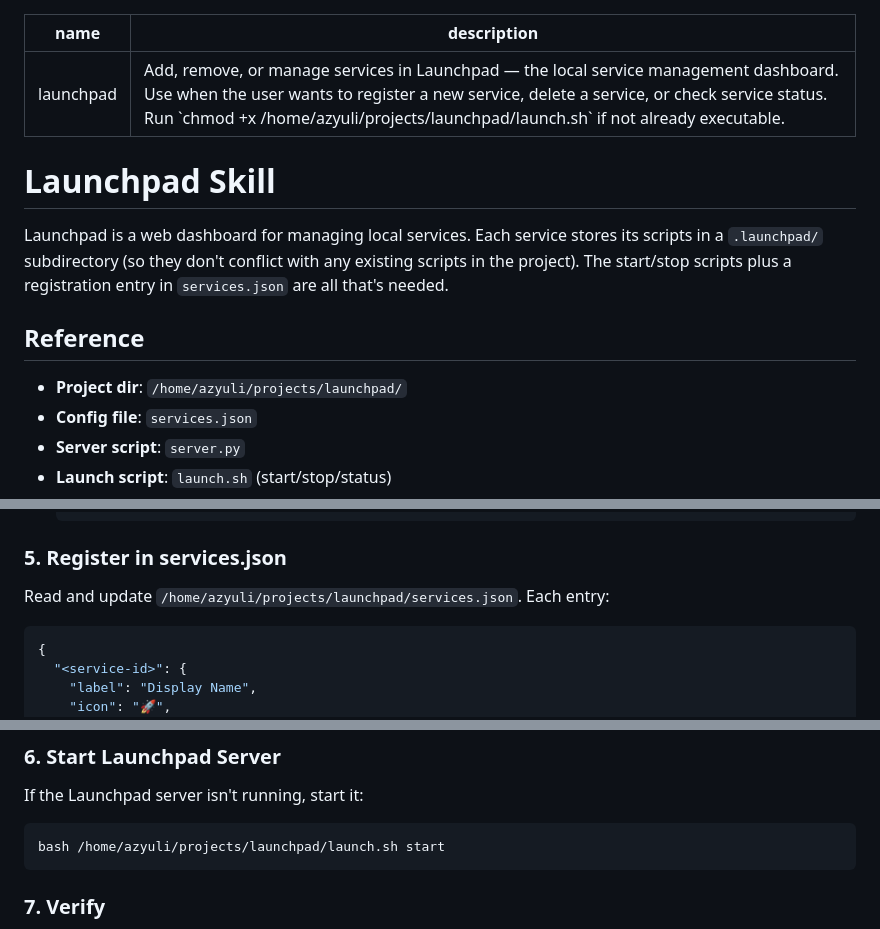
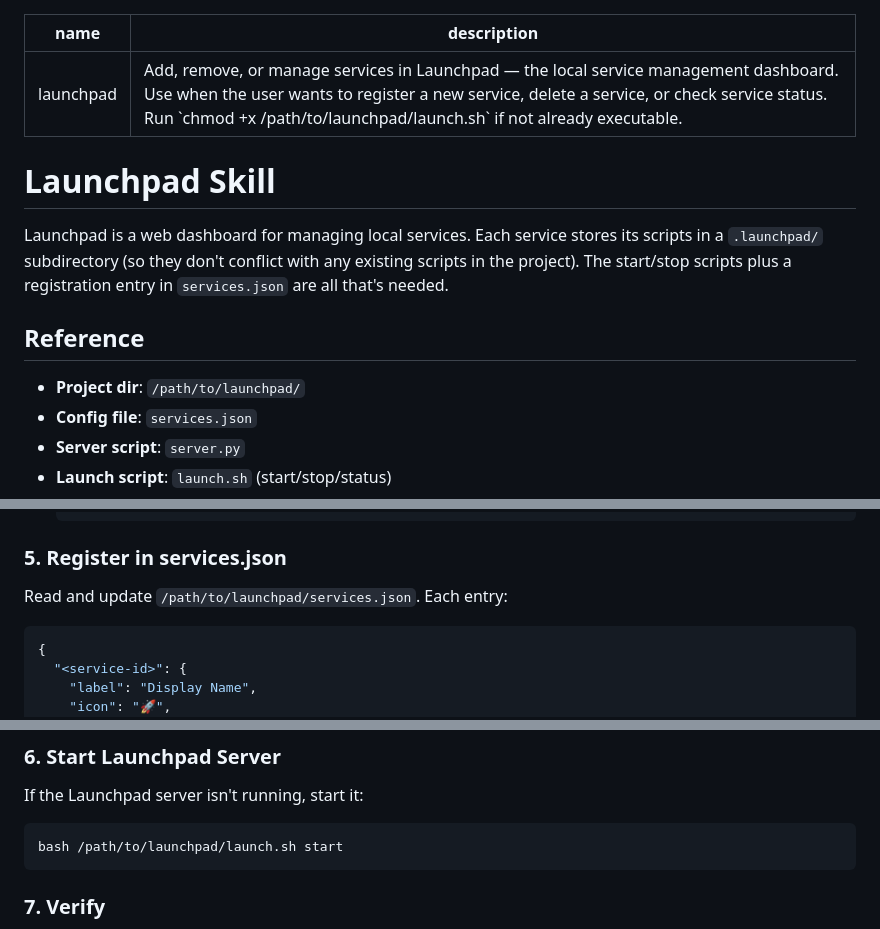
Before and after one commit to nobodyaaa/launchpad, a Markdown page: SKILL.md, 3 parts joined by grey strips. Rendered like a GitHub page.

````diff
--- a/SKILL.md
+++ b/SKILL.md
@@ -1,6 +1,6 @@
 ---
 name: launchpad
-description: Add, remove, or manage services in Launchpad — the local service management dashboard. Use when the user wants to register a new service, delete a service, or check service status. Run `chmod +x /home/azyuli/projects/launchpad/launch.sh` if not already executable.
+description: Add, remove, or manage services in Launchpad — the local service management dashboard. Use when the user wants to register a new service, delete a service, or check service status. Run `chmod +x /path/to/launchpad/launch.sh` if not already executable.
 ---
 
 # Launchpad Skill
@@ -9,7 +9,7 @@ Launchpad is a web dashboard for managing local services. Each service stores it
 
 ## Reference
 
-- **Project dir**: `/home/azyuli/projects/launchpad/`
+- **Project dir**: `/path/to/launchpad/`
 - **Config file**: `services.json`
 - **Server script**: `server.py`
 - **Launch script**: `launch.sh` (start/stop/status)
@@ -105,7 +105,7 @@ Base the script template on what you detected:
 
 ### 5. Register in services.json
 
-Read and update `/home/azyuli/projects/launchpad/services.json`. Each entry:
+Read and update `/path/to/launchpad/services.json`. Each entry:
 
 ```json
 {
@@ -126,7 +126,7 @@ Use the Edit tool to modify services.json, or read and rewrite it.
 If the Launchpad server isn't running, start it:
 
 ```bash
-bash /home/azyuli/projects/launchpad/launch.sh start
+bash /path/to/launchpad/launch.sh start
 ```
 
 ### 7. Verify
````
